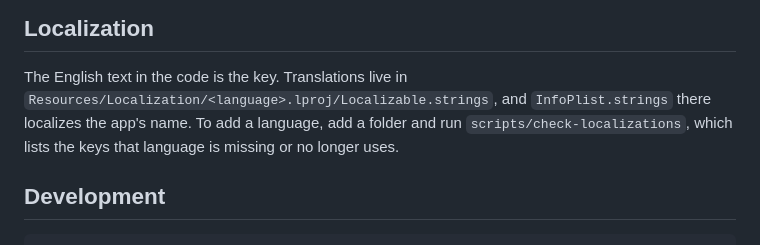
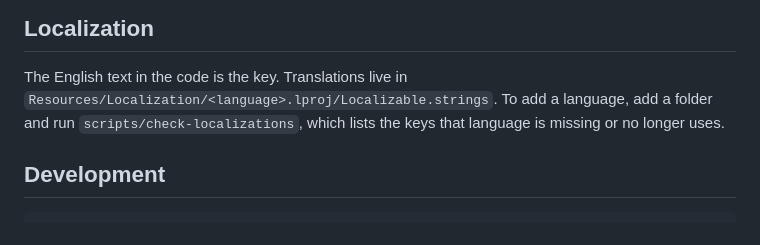
Before and after one commit to Nico-Sanchez/relevo, a Markdown page: README.md, the part around one of its changes. Drawn GitHub-style.

```diff
--- a/README.md
+++ b/README.md
@@ -153,9 +167,8 @@ anything.
 ## Localization
 
 The English text in the code is the key. Translations live in
-`Resources/Localization/<language>.lproj/Localizable.strings`, and
-`InfoPlist.strings` there localizes the app's name. To add a language, add a
-folder and run `scripts/check-localizations`, which lists the keys that
+`Resources/Localization/<language>.lproj/Localizable.strings`. To add a
+language, add a folder and run `scripts/check-localizations`, which lists the keys that
 language is missing or no longer uses.
 
 ## Development
```
Also changed, not shown: other parts of README.md (+26 -12 lines), docs/screenshots/menu-en-dark.png, docs/screenshots/menu-en-light.png, docs/screenshots/menu-es-dark.png, docs/screenshots/menu-es-light.png, 7 other files.
